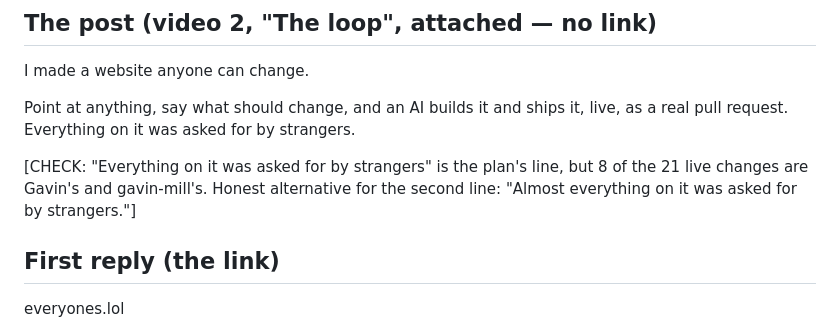
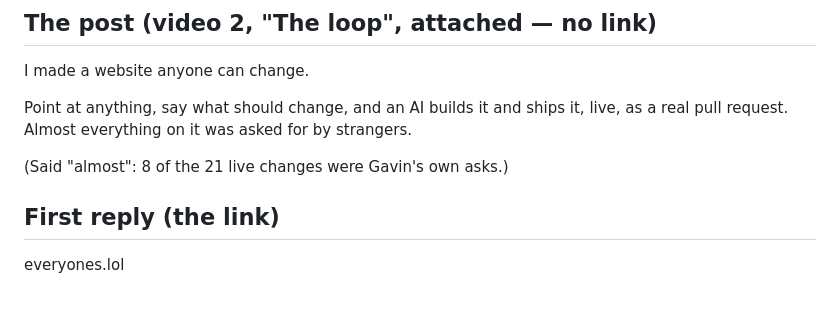
Before and after one commit to gavinpola/anyone.build, a Markdown page: docs/launch/x-thread.md, the part around the change. Drawn GitHub-style; blank space fills up the shorter version.

Commit message:
X thread: almost everything, which is true
Co-Authored-By: Claude Fable 5.1 <noreply@anthropic.com>
Claude-Session: https://claude.ai/code/session_01Dwo6FownYCq5spKdWogxBU

```diff
--- a/docs/launch/x-thread.md
+++ b/docs/launch/x-thread.md
@@ -8,9 +8,9 @@ Numbers below are as of Sunday night 2026-09-06. [CHECK: refresh every number fr
 
 I made a website anyone can change.
 
-Point at anything, say what should change, and an AI builds it and ships it, live, as a real pull request. Everything on it was asked for by strangers.
+Point at anything, say what should change, and an AI builds it and ships it, live, as a real pull request. Almost everything on it was asked for by strangers.
 
-[CHECK: "Everything on it was asked for by strangers" is the plan's line, but 8 of the 21 live changes are Gavin's and gavin-mill's. Honest alternative for the second line: "Almost everything on it was asked for by strangers."]
+(Said "almost": 8 of the 21 live changes were Gavin's own asks.)
 
 ## First reply (the link)
 
```
